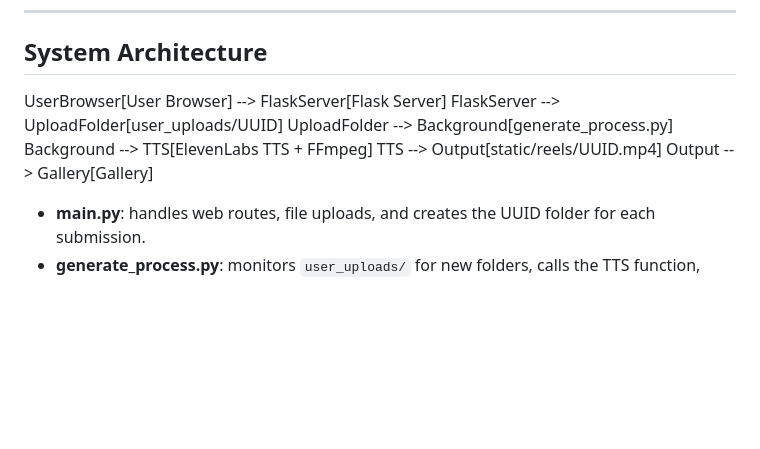
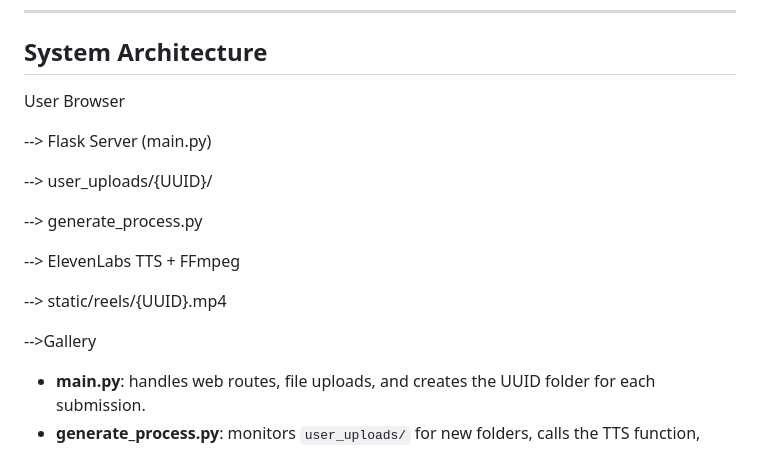
Before and after one commit to Nikhila-vynayaki/AI_REEL_GENERATOR, a Markdown page: readme.md, the part around the change. Drawn GitHub-style; blank space fills up the shorter version.

```diff
--- a/readme.md
+++ b/readme.md
@@ -39,12 +39,19 @@ A powerful web application that automatically creates Instagram-style reels from
 
 ## System Architecture
 
-UserBrowser[User Browser] --> FlaskServer[Flask Server]
-FlaskServer --> UploadFolder[user_uploads/UUID]
-UploadFolder --> Background[generate_process.py]
-Background --> TTS[ElevenLabs TTS + FFmpeg]
-TTS --> Output[static/reels/UUID.mp4]
-Output --> Gallery[Gallery]
+User Browser
+
+\--> Flask Server (main.py)
+
+\--> user_uploads/{UUID}/
+
+\--> generate_process.py
+
+\--> ElevenLabs TTS + FFmpeg
+
+\--> static/reels/{UUID}.mp4
+
+\-->Gallery
 
 - **main.py**: handles web routes, file uploads, and creates the UUID folder for each submission.
 - **generate_process.py**: monitors `user_uploads/` for new folders, calls the TTS function, then runs FFmpeg to create the final reel.
```
